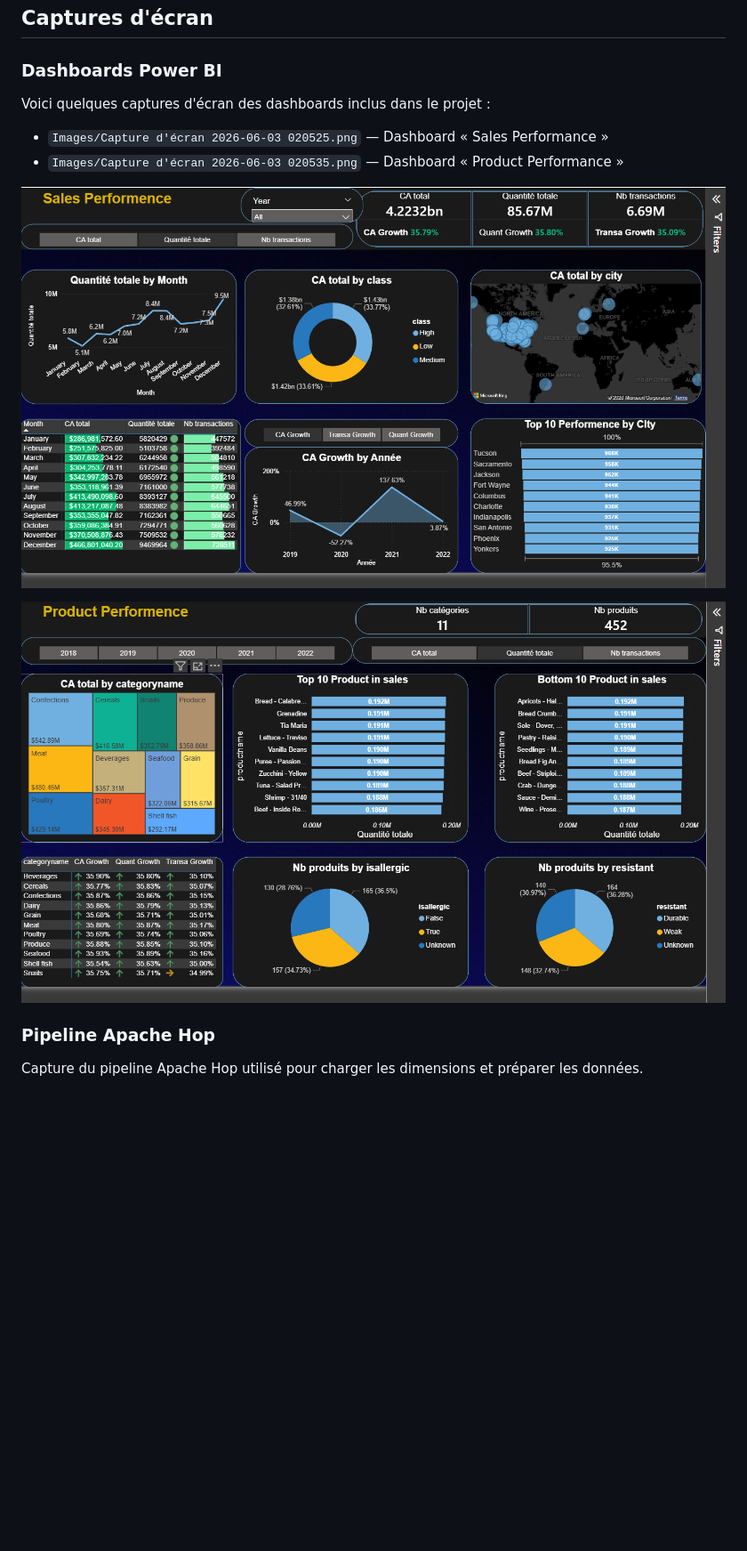
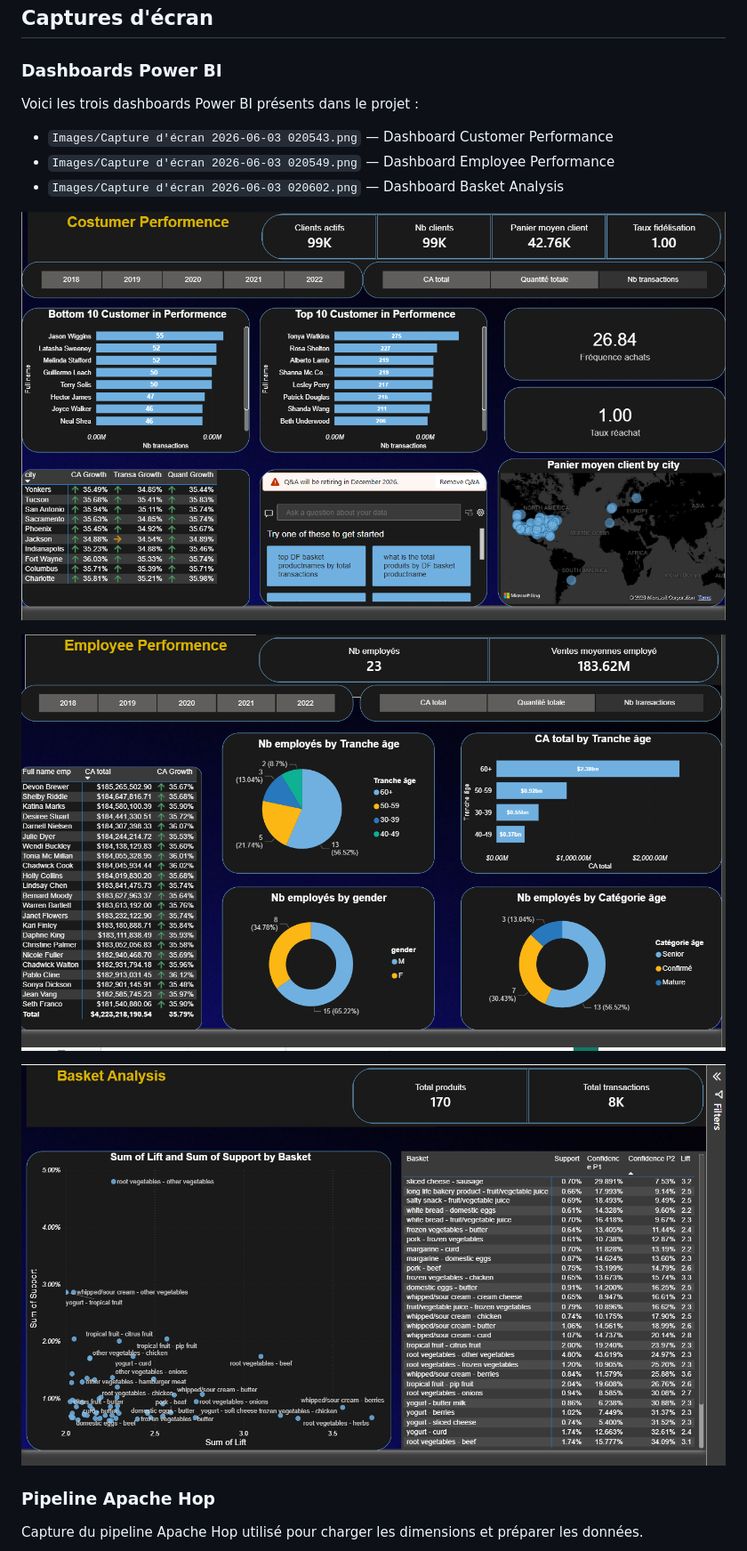
Before and after one commit to mohamedelattar15/Bi, a Markdown page: README.md, the part around the change. Shown at 89% size. Drawn GitHub-style; blank space fills up the shorter version.

Commit message:
Update README.md to include new Power BI dashboards and update image references

```diff
--- a/README.md
+++ b/README.md
@@ -50,14 +50,17 @@ bi/
 
 ### Dashboards Power BI
 
-Voici quelques captures d'écran des dashboards inclus dans le projet :
+Voici les trois dashboards Power BI présents dans le projet :
 
-- `Images/Capture d'écran 2026-06-03 020525.png` — Dashboard « Sales Performance »
-- `Images/Capture d'écran 2026-06-03 020535.png` — Dashboard « Product Performance »
+- `Images/Capture d'écran 2026-06-03 020543.png` — Dashboard Customer Performance
+- `Images/Capture d'écran 2026-06-03 020549.png` — Dashboard Employee Performance
+- `Images/Capture d'écran 2026-06-03 020602.png` — Dashboard Basket Analysis
 
-![Sales Performance Dashboard](Images/Capture%20d'écran%202026-06-03%20020525.png)
+![Customer Performance Dashboard](Images/Capture%20d'écran%202026-06-03%20020543.png)
 
-![Product Performance Dashboard](Images/Capture%20d'écran%202026-06-03%20020535.png)
+![Employee Performance Dashboard](Images/Capture%20d'écran%202026-06-03%20020549.png)
+
+![Basket Analysis Dashboard](Images/Capture%20d'écran%202026-06-03%20020602.png)
 
 ### Pipeline Apache Hop
 
```
